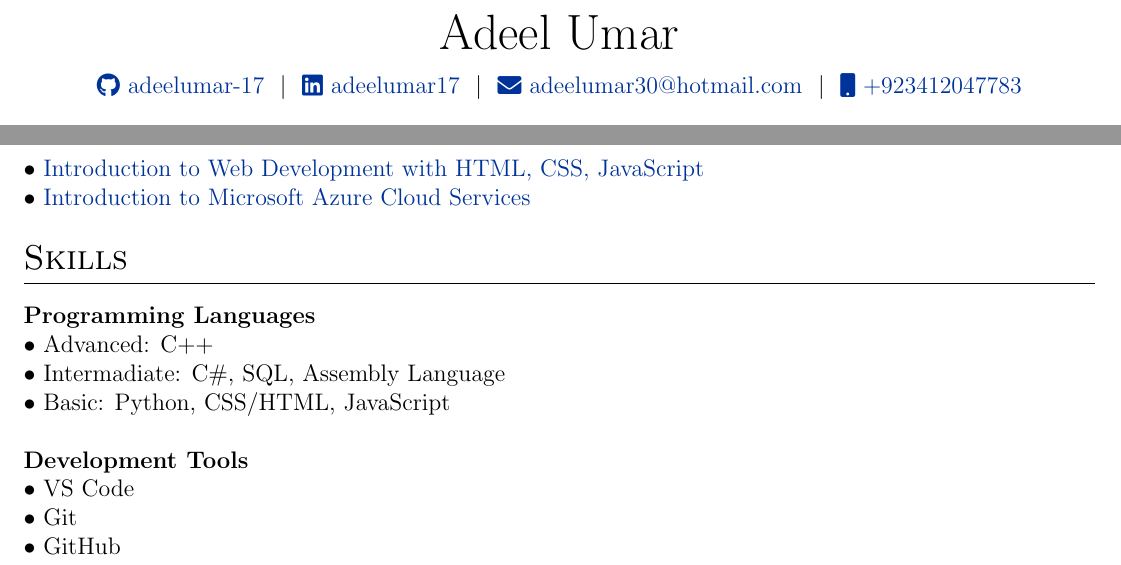
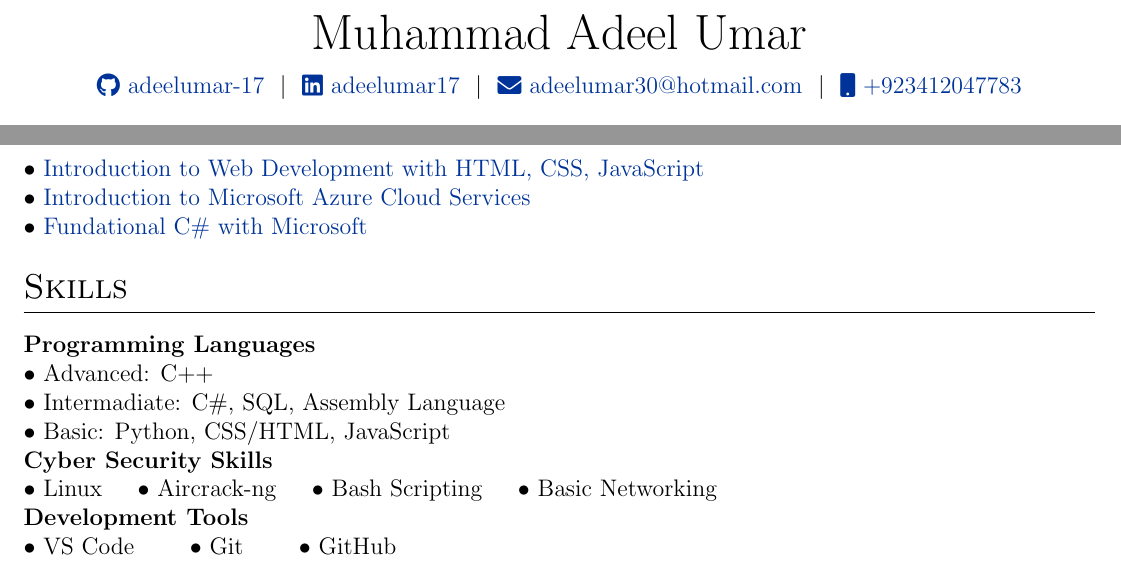
Before and after one commit to adeelumar-17/my-cv, a LaTeX CV (cv.tex): two parts of the page, joined at a grey line, cut so that both start at the same text. Compiled offline with pdfLaTeX.

Commit message:
update cv

```diff
--- a/cv.tex
+++ b/cv.tex
@@ -116,7 +116,7 @@
 % \end{tabularx}
 
 \begin{tabularx}{\linewidth}{@{} C @{}}
-\Huge{Adeel Umar} \\[7.5pt]
+\Huge{Muhammad Adeel Umar} \\[7.5pt]
 \href{https://github.com/adeelumar-17}{\raisebox{-0.05\height}\faGithub\ adeelumar-17} \ $|$ \
 \href{https://linkedin.com/in/adeekumar17}{\raisebox{-0.05\height}\faLinkedin\ adeelumar17} \ $|$ \
 \href{mailto:adeelumar30@hotmial.com}{\raisebox{-0.05\height}\faEnvelope \ adeelumar30@hotmail.com} \ $|$ \
@@ -171,8 +171,8 @@ As a computer science undergraduate, I'm keen to explore cyber security and mach
 %----------------------------------------------------------------------------------------
 \section{Certifications}
 $\bullet$ \href{https://coursera.org/share/219dc4c656cd4114416bdb36af064e2a}{Introduction to Web Development with HTML, CSS, JavaScript}\\
-$\bullet$ \href{https://coursera.org/share/3c380cf6e3a7f9913eeedc4b92bd9193}{Introduction to Microsoft Azure Cloud Services}
-
+$\bullet$ \href{https://coursera.org/share/3c380cf6e3a7f9913eeedc4b92bd9193}{Introduction to Microsoft Azure Cloud Services}\\
+$\bullet$ \href{https://www.freecodecamp.org/certification/fcc22eeb458-904a-4ff3-9146-5291855407a8/foundational-c-sharp-with-microsoft}{Fundational C\# with Microsoft}
 %----------------------------------------------------------------------------------------
 %	SKILLS
 %----------------------------------------------------------------------------------------
@@ -181,12 +181,11 @@ $\bullet$ \href{https://coursera.org/share/3c380cf6e3a7f9913eeedc4b92bd9193}{Int
 \textbf{Programming Languages} & \\
 $\bullet$ Advanced: C++ \\
 $\bullet$ Intermadiate: C\#, SQL, Assembly Language \\
-$\bullet$ Basic: Python, CSS/HTML, JavaScript
-\\ \\
+$\bullet$ Basic: Python, CSS/HTML, JavaScript \\
+\textbf{Cyber Security Skills} & \\
+$\bullet$ Linux \hspace{10pt} $\bullet$ Aircrack-ng \hspace{10pt} $\bullet$ Bash Scripting \hspace{10pt} $\bullet$ Basic Networking \\
 \textbf{Development Tools}  & \\
-$\bullet$ VS Code \\
-$\bullet$ Git \\
-$\bullet$ GitHub \\
+$\bullet$ VS Code \hspace{20pt} $\bullet$ Git \hspace{20pt} $\bullet$ GitHub \\
 \end{tabularx}
 
 \end{document}
```
